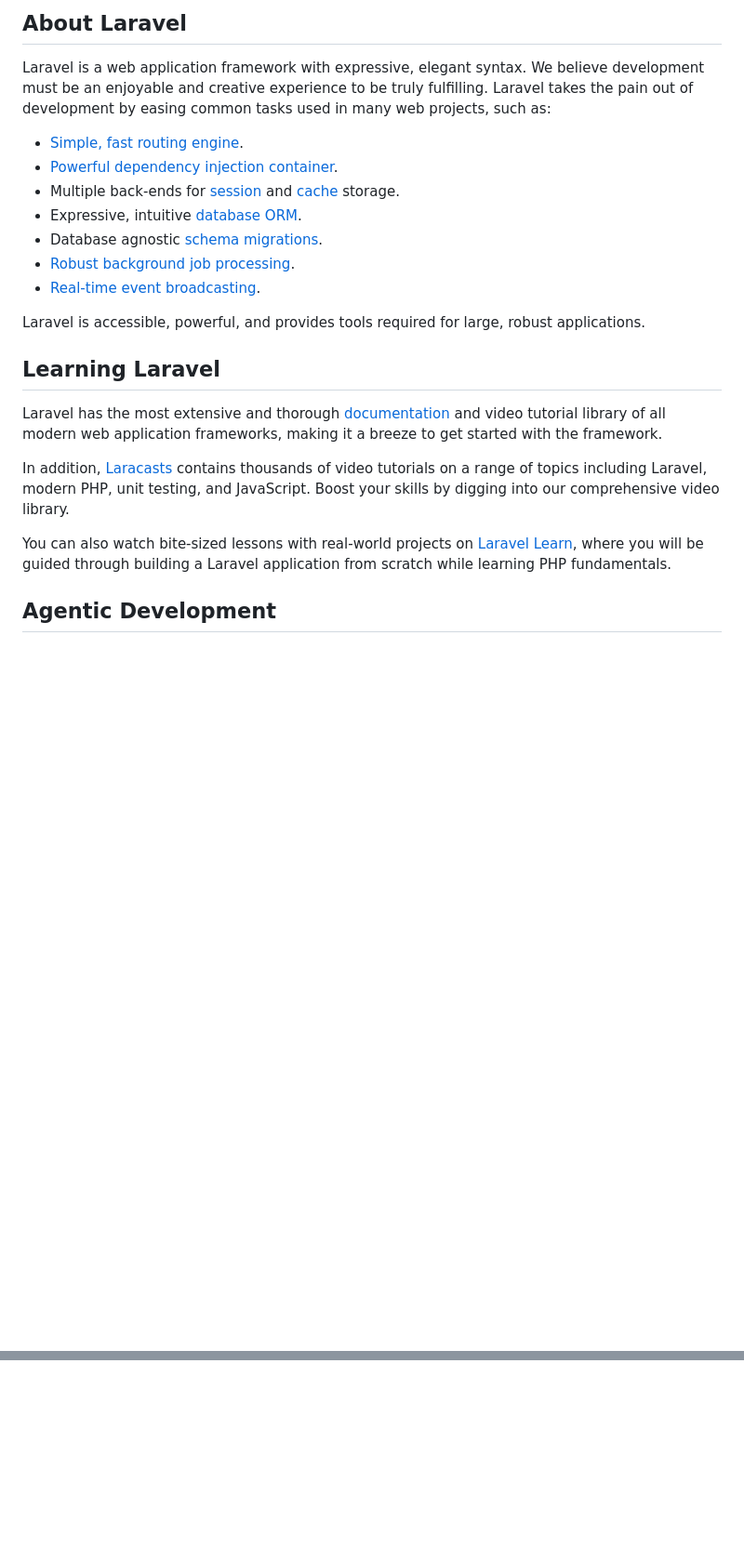
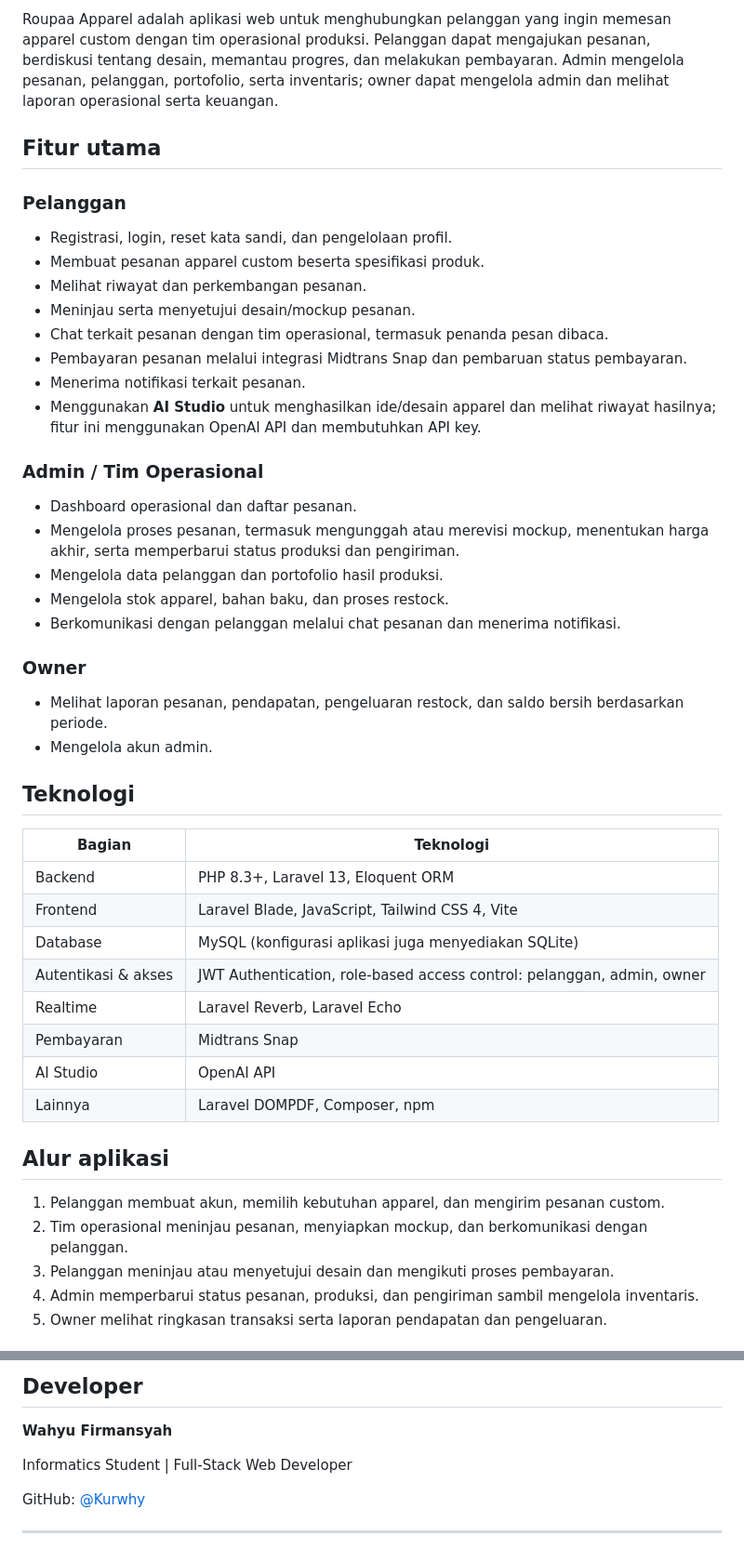
Before and after one commit to Kurwhy/roupaa_apparel_final, a Markdown page: README.md, 2 parts joined by grey strips. Shown at 93% size. Drawn GitHub-style; blank space fills up the shorter version.

```diff
--- a/README.md
+++ b/README.md
@@ -9,25 +4,47 @@
 
-## About Laravel
+Roupaa Apparel adalah aplikasi web untuk menghubungkan pelanggan yang ingin memesan apparel custom dengan tim operasional produksi. Pelanggan dapat mengajukan pesanan, berdiskusi tentang desain, memantau progres, dan melakukan pembayaran. Admin mengelola pesanan, pelanggan, portofolio, serta inventaris; owner dapat mengelola admin dan melihat laporan operasional serta keuangan.
 
-Laravel is a web application framework with expressive, elegant syntax. We believe development must be an enjoyable and creative experience to be truly fulfilling. Laravel takes the pain out of development by easing common tasks used in many web projects, such as:
+## Fitur utama
 
-- [Simple, fast routing engine](https://laravel.com/docs/routing).
-- [Powerful dependency injection container](https://laravel.com/docs/container).
-- Multiple back-ends for [session](https://laravel.com/docs/session) and [cache](https://laravel.com/docs/cache) storage.
-- Expressive, intuitive [database ORM](https://laravel.com/docs/eloquent).
-- Database agnostic [schema migrations](https://laravel.com/docs/migrations).
-- [Robust background job processing](https://laravel.com/docs/queues).
-- [Real-time event broadcasting](https://laravel.com/docs/broadcasting).
+### Pelanggan
+- Registrasi, login, reset kata sandi, dan pengelolaan profil.
+- Membuat pesanan apparel custom beserta spesifikasi produk.
+- Melihat riwayat dan perkembangan pesanan.
+- Meninjau serta menyetujui desain/mockup pesanan.
+- Chat terkait pesanan dengan tim operasional, termasuk penanda pesan dibaca.
+- Pembayaran pesanan melalui integrasi Midtrans Snap dan pembaruan status pembayaran.
+- Menerima notifikasi terkait pesanan.
+- Menggunakan **AI Studio** untuk menghasilkan ide/desain apparel dan melihat riwayat hasilnya; fitur ini menggunakan OpenAI API dan membutuhkan API key.
 
-Laravel is accessible, powerful, and provides tools required for large, robust applications.
+### Admin / Tim Operasional
+- Dashboard operasional dan daftar pesanan.
+- Mengelola proses pesanan, termasuk mengunggah atau merevisi mockup, menentukan harga akhir, serta memperbarui status produksi dan pengiriman.
+- Mengelola data pelanggan dan portofolio hasil produksi.
+- Mengelola stok apparel, bahan baku, dan proses restock.
+- Berkomunikasi dengan pelanggan melalui chat pesanan dan menerima notifikasi.
 
-## Learning Laravel
+### Owner
+- Melihat laporan pesanan, pendapatan, pengeluaran restock, dan saldo bersih berdasarkan periode.
+- Mengelola akun admin.
 
-Laravel has the most extensive and thorough [documentation](https://laravel.com/docs) and video tutorial library of all modern web application frameworks, making it a breeze to get started with the framework.
+## Teknologi
 
-In addition, [Laracasts](https://laracasts.com) contains thousands of video tutorials on a range of topics including Laravel, modern PHP, unit testing, and JavaScript. Boost your skills by digging into our comprehensive video library.
+| Bagian | Teknologi |
+| --- | --- |
+| Backend | PHP 8.3+, Laravel 13, Eloquent ORM |
+| Frontend | Laravel Blade, JavaScript, Tailwind CSS 4, Vite |
+| Database | MySQL (konfigurasi aplikasi juga menyediakan SQLite) |
+| Autentikasi & akses | JWT Authentication, role-based access control: pelanggan, admin, owner |
+| Realtime | Laravel Reverb, Laravel Echo |
+| Pembayaran | Midtrans Snap |
+| AI Studio | OpenAI API |
+| Lainnya | Laravel DOMPDF, Composer, npm |
 
-You can also watch bite-sized lessons with real-world projects on [Laravel Learn](https://laravel.com/learn), where you will be guided through building a Laravel application from scratch while learning PHP fundamentals.
+## Alur aplikasi
 
-## Agentic Development
+1. Pelanggan membuat akun, memilih kebutuhan apparel, dan mengirim pesanan custom.
+2. Tim operasional meninjau pesanan, menyiapkan mockup, dan berkomunikasi dengan pelanggan.
+3. Pelanggan meninjau atau menyetujui desain dan mengikuti proses pembayaran.
+4. Admin memperbarui status pesanan, produksi, dan pengiriman sambil mengelola inventaris.
+5. Owner melihat ringkasan transaksi serta laporan pendapatan dan pengeluaran.
 
@@ -58,0 +128,9 @@ The Laravel framework is open-sourced software licensed under the [MIT license](
+## Developer
+
+**Wahyu Firmansyah**
+
+Informatics Student | Full-Stack Web Developer
+
+GitHub: [@Kurwhy](https://github.com/Kurwhy)
+
+---
```
Also changed, not shown: other parts of README.md (+66 -19 lines), docs/screenshots/admin-dashboard.png (added), docs/screenshots/custom-order.png (added), docs/screenshots/inventory-management.png (added), 1 other file.
